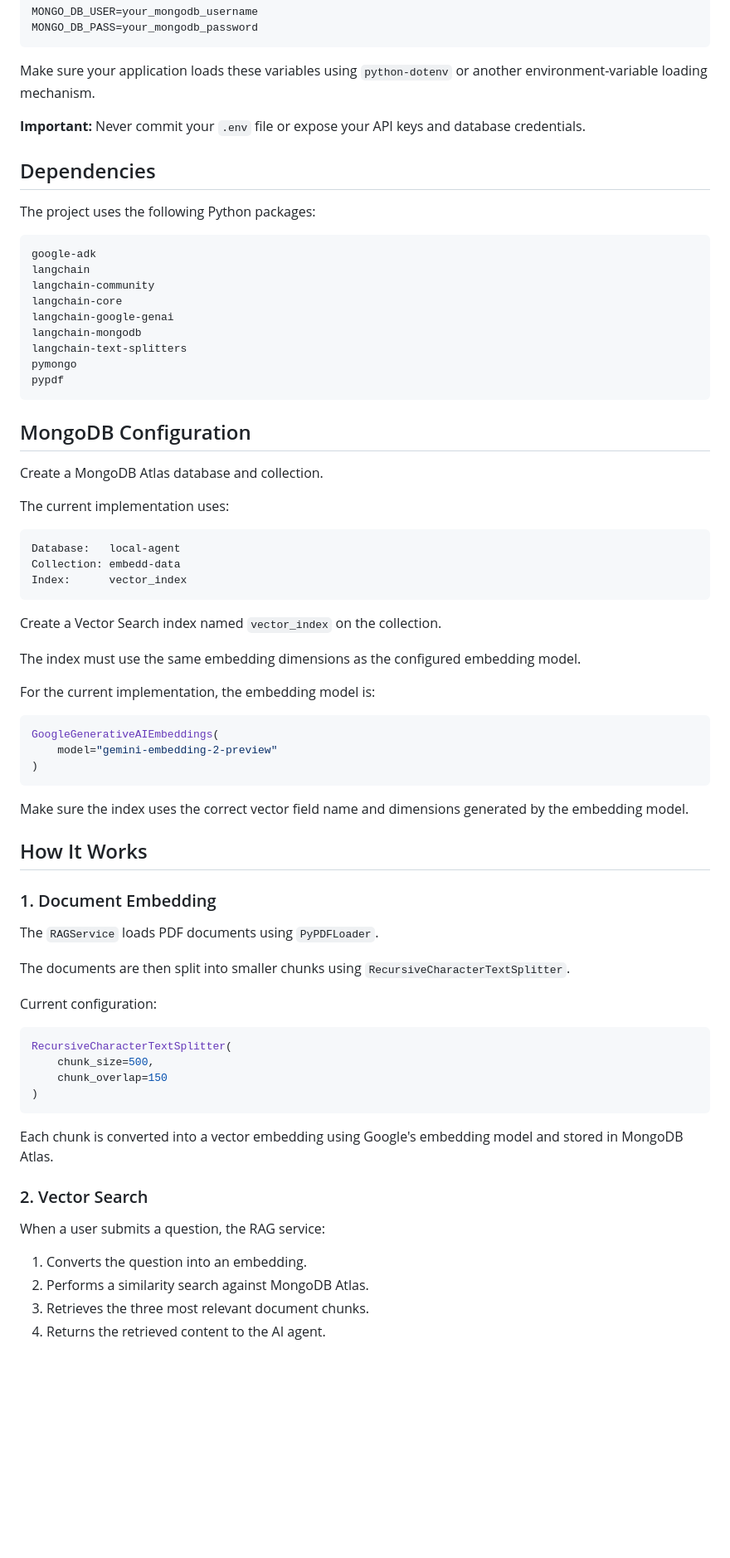
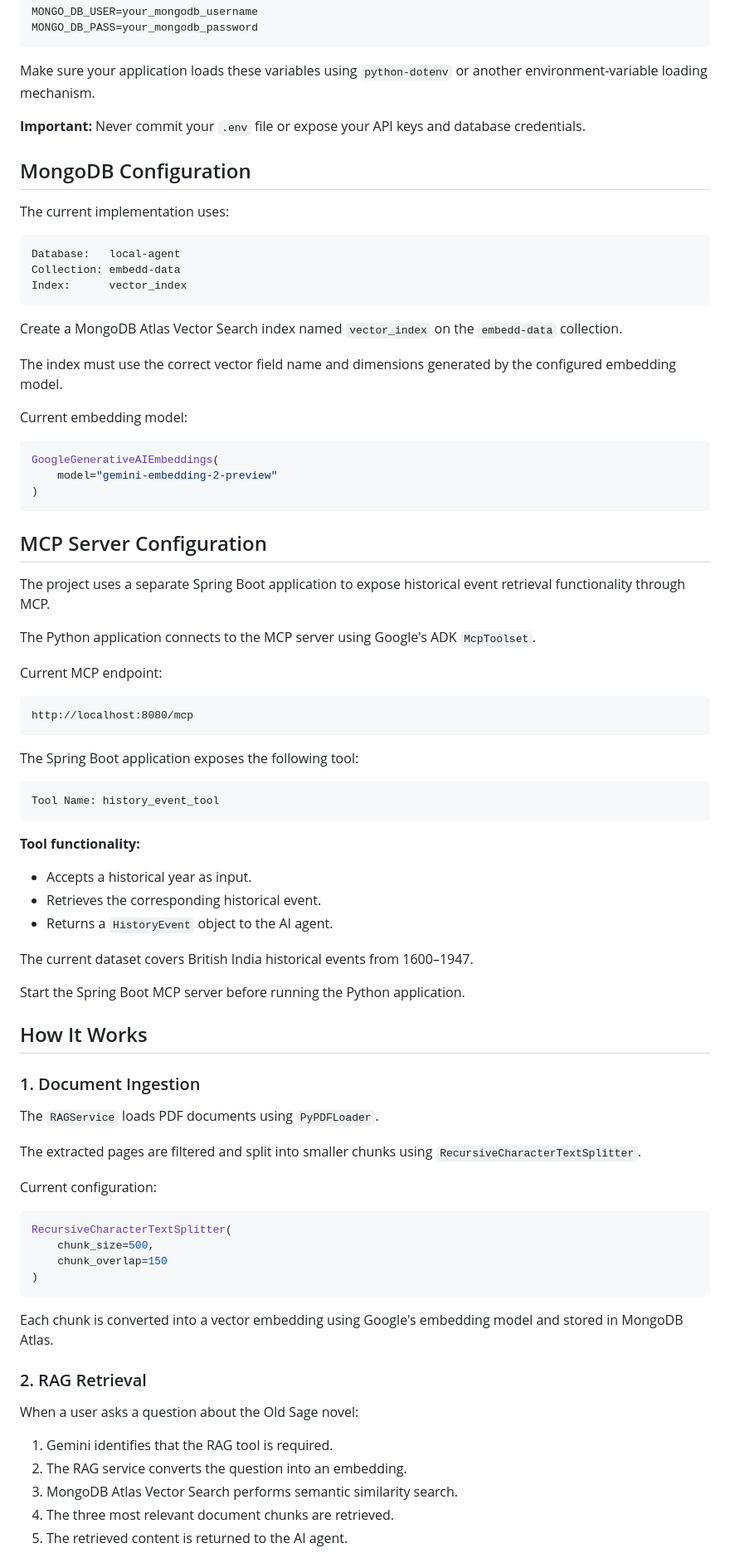
Before and after one commit to yousuf1997/personal-local-assistant, a Markdown page: README.md, the part around one of its changes. Shown at 83% size. GitHub-like rendering; blank space fills up the shorter version.

````diff
--- a/README.md
+++ b/README.md
@@ -144,25 +144,7 @@ Make sure your application loads these variables using `python-dotenv` or anothe
 
 **Important:** Never commit your `.env` file or expose your API keys and database credentials.
 
-## Dependencies
-
-The project uses the following Python packages:
-
-```text
-google-adk
-langchain
-langchain-community
-langchain-core
-langchain-google-genai
-langchain-mongodb
-langchain-text-splitters
-pymongo
-pypdf
-```
-
 ## MongoDB Configuration
-
-Create a MongoDB Atlas database and collection.
 
 The current implementation uses:
 
@@ -172,11 +154,11 @@ Collection: embedd-data
 Index:      vector_index
 ```
 
-Create a Vector Search index named `vector_index` on the collection.
+Create a MongoDB Atlas Vector Search index named `vector_index` on the `embedd-data` collection.
 
-The index must use the same embedding dimensions as the configured embedding model.
+The index must use the correct vector field name and dimensions generated by the configured embedding model.
 
-For the current implementation, the embedding model is:
+Current embedding model:
 
 ```python
 GoogleGenerativeAIEmbeddings(
@@ -184,15 +166,41 @@ GoogleGenerativeAIEmbeddings(
 )
 ```
 
-Make sure the index uses the correct vector field name and dimensions generated by the embedding model.
+## MCP Server Configuration
+
+The project uses a separate Spring Boot application to expose historical event retrieval functionality through MCP.
+
+The Python application connects to the MCP server using Google's ADK `McpToolset`.
+
+Current MCP endpoint:
+
+```text
+http://localhost:8080/mcp
+```
+
+The Spring Boot application exposes the following tool:
+
+```text
+Tool Name: history_event_tool
+```
+
+**Tool functionality:**
+
+- Accepts a historical year as input.
+- Retrieves the corresponding historical event.
+- Returns a `HistoryEvent` object to the AI agent.
+
+The current dataset covers British India historical events from 1600–1947.
+
+Start the Spring Boot MCP server before running the Python application.
 
 ## How It Works
 
-### 1. Document Embedding
+### 1. Document Ingestion
 
 The `RAGService` loads PDF documents using `PyPDFLoader`.
 
-The documents are then split into smaller chunks using `RecursiveCharacterTextSplitter`.
+The extracted pages are filtered and split into smaller chunks using `RecursiveCharacterTextSplitter`.
 
 Current configuration:
 
@@ -205,12 +213,13 @@ RecursiveCharacterTextSplitter(
 
 Each chunk is converted into a vector embedding using Google's embedding model and stored in MongoDB Atlas.
 
-### 2. Vector Search
+### 2. RAG Retrieval
 
-When a user submits a question, the RAG service:
+When a user asks a question about the Old Sage novel:
 
-1. Converts the question into an embedding.
-2. Performs a similarity search against MongoDB Atlas.
-3. Retrieves the three most relevant document chunks.
-4. Returns the retrieved content to the AI agent.
+1. Gemini identifies that the RAG tool is required.
+2. The RAG service converts the question into an embedding.
+3. MongoDB Atlas Vector Search performs semantic similarity search.
+4. The three most relevant document chunks are retrieved.
+5. The retrieved content is returned to the AI agent.
 
````
Also changed, not shown: other parts of README.md (+70 -58 lines), class_diagram.png (deleted), ingestion_flow.png (deleted), overall-flow.png (added), query_flow.png (deleted), 1 other file.
